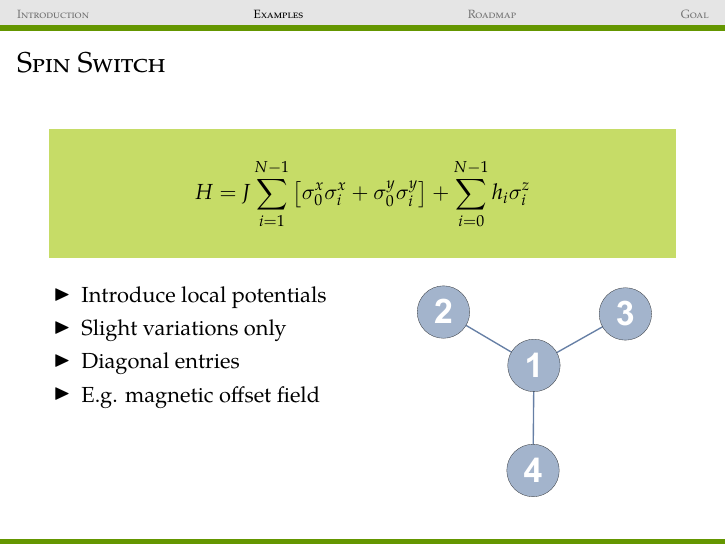
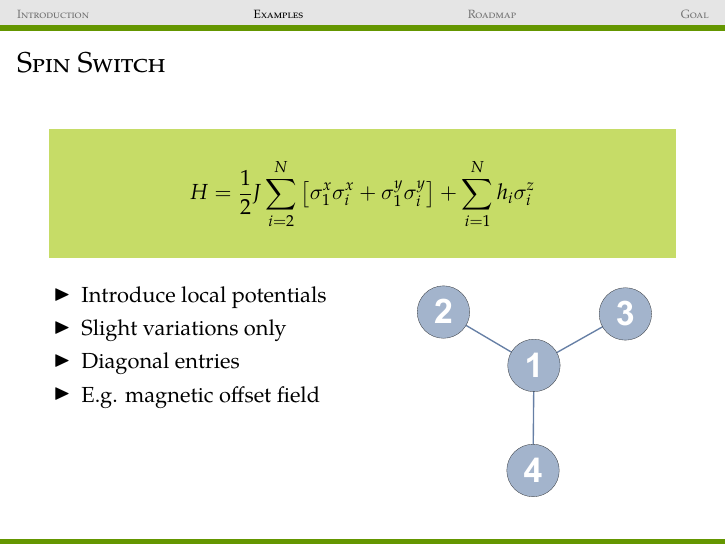
Before and after one commit to dln-dev/spinnetworks-presentation-2, LaTeX slides (spinnetworks.tex): page 26 of 38. Compiled offline with pdfLaTeX.

Commit message:
finalize

```diff
--- a/spinnetworks.tex
+++ b/spinnetworks.tex
@@ -335,7 +335,7 @@
 	\begin{exampleblock}{}
 	\setlength\abovedisplayskip{-8pt}
 	\begin{center}
-		\[ H = J\sum_{i=1}^{N-1}\left[\sigma_0^x\sigma_i^x + \sigma_0^y\sigma_i^y\right] + \sum_{i=0}^{N-1}h_i\sigma_i^z \]
+		\[ H = \frac{1}{2}J\sum_{i=2}^{N}\left[\sigma_1^x\sigma_i^x + \sigma_1^y\sigma_i^y\right] + \sum_{i=1}^{N}h_i\sigma_i^z \]
 	\end{center}
 	\end{exampleblock}
 	\begin{columns}[T]
```
Also changed, not shown: 1 other file.
